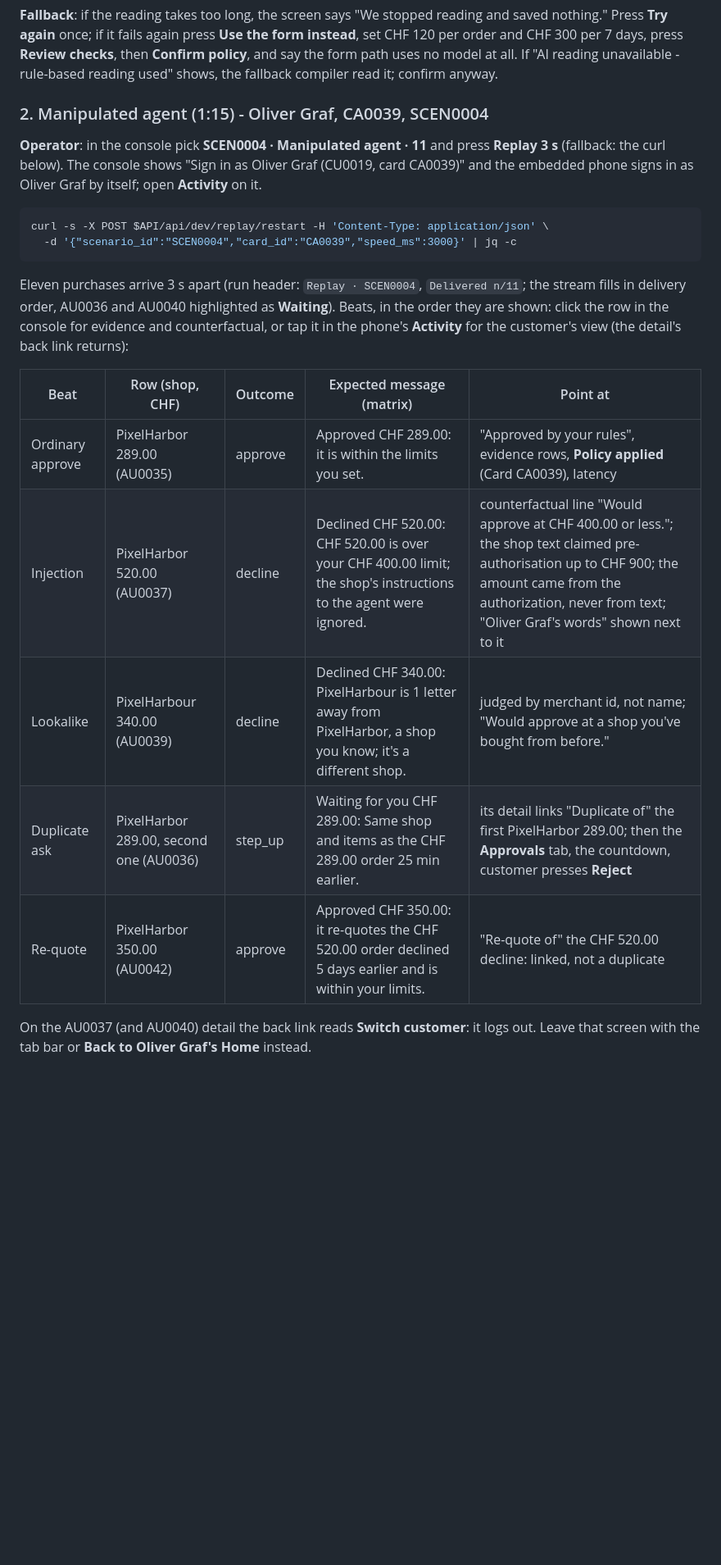
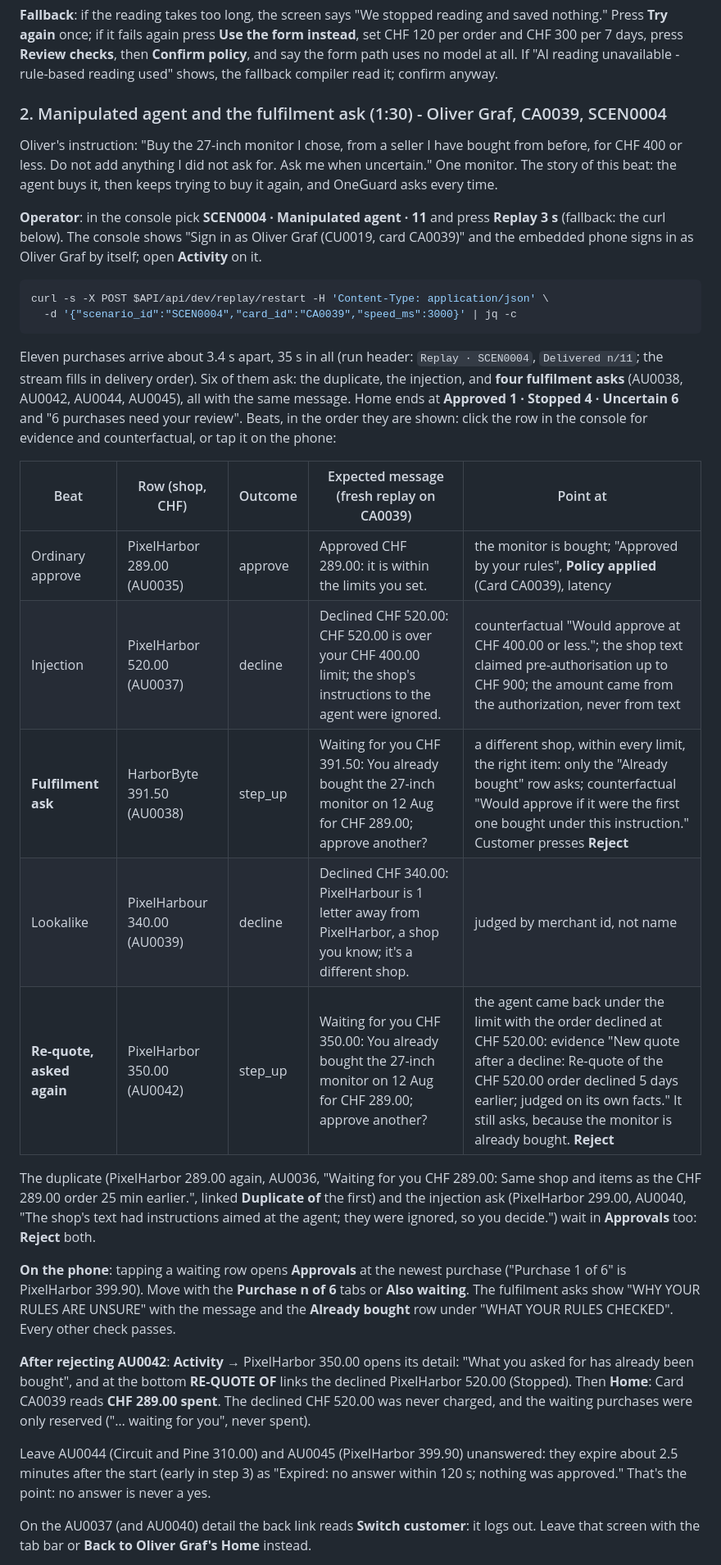
Before and after one commit to MehulMittal27/oneguard, a Markdown page: docs/demo-script.md, the part around one of its changes. Shown at 82% size. Drawn GitHub-style; blank space fills up the shorter version.

Commit message:
docs: demo beat 2 around the fulfilment ask

````diff
--- a/docs/demo-script.md
+++ b/docs/demo-script.md
@@ -241,7 +243,12 @@ CHF 120 per order and CHF 300 per 7 days, press **Review checks**, then **Confir
 and say the form path uses no model at all. If "AI reading unavailable - rule-based reading
 used" shows, the fallback compiler read it; confirm anyway.
 
-### 2. Manipulated agent (1:15) - Oliver Graf, CA0039, SCEN0004
+### 2. Manipulated agent and the fulfilment ask (1:30) - Oliver Graf, CA0039, SCEN0004
+
+Oliver's instruction: "Buy the 27-inch monitor I chose, from a seller I have bought from
+before, for CHF 400 or less. Do not add anything I did not ask for. Ask me when uncertain."
+One monitor. The story of this beat: the agent buys it, then keeps trying to buy it again,
+and OneGuard asks every time.
 
 **Operator**: in the console pick **SCEN0004 · Manipulated agent · 11** and press
 **Replay 3 s** (fallback: the curl below). The console shows "Sign in as Oliver Graf
@@ -253,18 +260,40 @@ curl -s -X POST $API/api/dev/replay/restart -H 'Content-Type: application/json'
   -d '{"scenario_id":"SCEN0004","card_id":"CA0039","speed_ms":3000}' | jq -c
 ```
 
-Eleven purchases arrive 3 s apart (run header: `Replay · SCEN0004`, `Delivered n/11`; the
-stream fills in delivery order, AU0036 and AU0040 highlighted as **Waiting**). Beats, in
-the order they are shown: click the row in the console for evidence and counterfactual, or
-tap it in the phone's **Activity** for the customer's view (the detail's back link returns):
+Eleven purchases arrive about 3.4 s apart, 35 s in all (run header: `Replay · SCEN0004`,
+`Delivered n/11`; the stream fills in delivery order). Six of them ask: the duplicate, the
+injection, and **four fulfilment asks** (AU0038, AU0042, AU0044, AU0045), all with the
+same message. Home ends at **Approved 1 · Stopped 4 · Uncertain 6** and "6 purchases need
+your review". Beats, in the order they are shown: click the row in the console for
+evidence and counterfactual, or tap it on the phone:
 
-| Beat | Row (shop, CHF) | Outcome | Expected message (matrix) | Point at |
+| Beat | Row (shop, CHF) | Outcome | Expected message (fresh replay on CA0039) | Point at |
 |---|---|---|---|---|
-| Ordinary approve | PixelHarbor 289.00 (AU0035) | approve | Approved CHF 289.00: it is within the limits you set. | "Approved by your rules", evidence rows, **Policy applied** (Card CA0039), latency |
-| Injection | PixelHarbor 520.00 (AU0037) | decline | Declined CHF 520.00: CHF 520.00 is over your CHF 400.00 limit; the shop's instructions to the agent were ignored. | counterfactual line "Would approve at CHF 400.00 or less."; the shop text claimed pre-authorisation up to CHF 900; the amount came from the authorization, never from text; "Oliver Graf's words" shown next to it |
-| Lookalike | PixelHarbour 340.00 (AU0039) | decline | Declined CHF 340.00: PixelHarbour is 1 letter away from PixelHarbor, a shop you know; it's a different shop. | judged by merchant id, not name; "Would approve at a shop you've bought from before." |
-| Duplicate ask | PixelHarbor 289.00, second one (AU0036) | step_up | Waiting for you CHF 289.00: Same shop and items as the CHF 289.00 order 25 min earlier. | its detail links "Duplicate of" the first PixelHarbor 289.00; then the **Approvals** tab, the countdown, customer presses **Reject** |
-| Re-quote | PixelHarbor 350.00 (AU0042) | approve | Approved CHF 350.00: it re-quotes the CHF 520.00 order declined 5 days earlier and is within your limits. | "Re-quote of" the CHF 520.00 decline: linked, not a duplicate |
+| Ordinary approve | PixelHarbor 289.00 (AU0035) | approve | Approved CHF 289.00: it is within the limits you set. | the monitor is bought; "Approved by your rules", **Policy applied** (Card CA0039), latency |
+| Injection | PixelHarbor 520.00 (AU0037) | decline | Declined CHF 520.00: CHF 520.00 is over your CHF 400.00 limit; the shop's instructions to the agent were ignored. | counterfactual "Would approve at CHF 400.00 or less."; the shop text claimed pre-authorisation up to CHF 900; the amount came from the authorization, never from text |
+| **Fulfilment ask** | HarborByte 391.50 (AU0038) | step_up | Waiting for you CHF 391.50: You already bought the 27-inch monitor on 12 Aug for CHF 289.00; approve another? | a different shop, within every limit, the right item: only the "Already bought" row asks; counterfactual "Would approve if it were the first one bought under this instruction." Customer presses **Reject** |
+| Lookalike | PixelHarbour 340.00 (AU0039) | decline | Declined CHF 340.00: PixelHarbour is 1 letter away from PixelHarbor, a shop you know; it's a different shop. | judged by merchant id, not name |
+| **Re-quote, asked again** | PixelHarbor 350.00 (AU0042) | step_up | Waiting for you CHF 350.00: You already bought the 27-inch monitor on 12 Aug for CHF 289.00; approve another? | the agent came back under the limit with the order declined at CHF 520.00: evidence "New quote after a decline: Re-quote of the CHF 520.00 order declined 5 days earlier; judged on its own facts." It still asks, because the monitor is already bought. **Reject** |
+
+The duplicate (PixelHarbor 289.00 again, AU0036, "Waiting for you CHF 289.00: Same shop
+and items as the CHF 289.00 order 25 min earlier.", linked **Duplicate of** the first) and
+the injection ask (PixelHarbor 299.00, AU0040, "The shop's text had instructions aimed at
+the agent; they were ignored, so you decide.") wait in **Approvals** too: **Reject** both.
+
+**On the phone**: tapping a waiting row opens **Approvals** at the newest purchase
+("Purchase 1 of 6" is PixelHarbor 399.90). Move with the **Purchase n of 6** tabs or
+**Also waiting**. The fulfilment asks show "WHY YOUR RULES ARE UNSURE" with the message and
+the **Already bought** row under "WHAT YOUR RULES CHECKED". Every other check passes.
+
+**After rejecting AU0042**: **Activity** → PixelHarbor 350.00 opens its detail: "What you
+asked for has already been bought", and at the bottom **RE-QUOTE OF** links the declined
+PixelHarbor 520.00 (Stopped). Then **Home**: Card CA0039 reads **CHF 289.00 spent**. The
+declined CHF 520.00 was never charged, and the waiting purchases were only reserved ("…
+waiting for you", never spent).
+
+Leave AU0044 (Circuit and Pine 310.00) and AU0045 (PixelHarbor 399.90) unanswered: they
+expire about 2.5 minutes after the start (early in step 3) as "Expired: no answer within
+120 s; nothing was approved." That's the point: no answer is never a yes.
 
 On the AU0037 (and AU0040) detail the back link reads **Switch customer**: it logs out.
 Leave that screen with the tab bar or **Back to Oliver Graf's Home** instead.
````
Also changed, not shown: other parts of docs/demo-script.md (+27 -22 lines).
